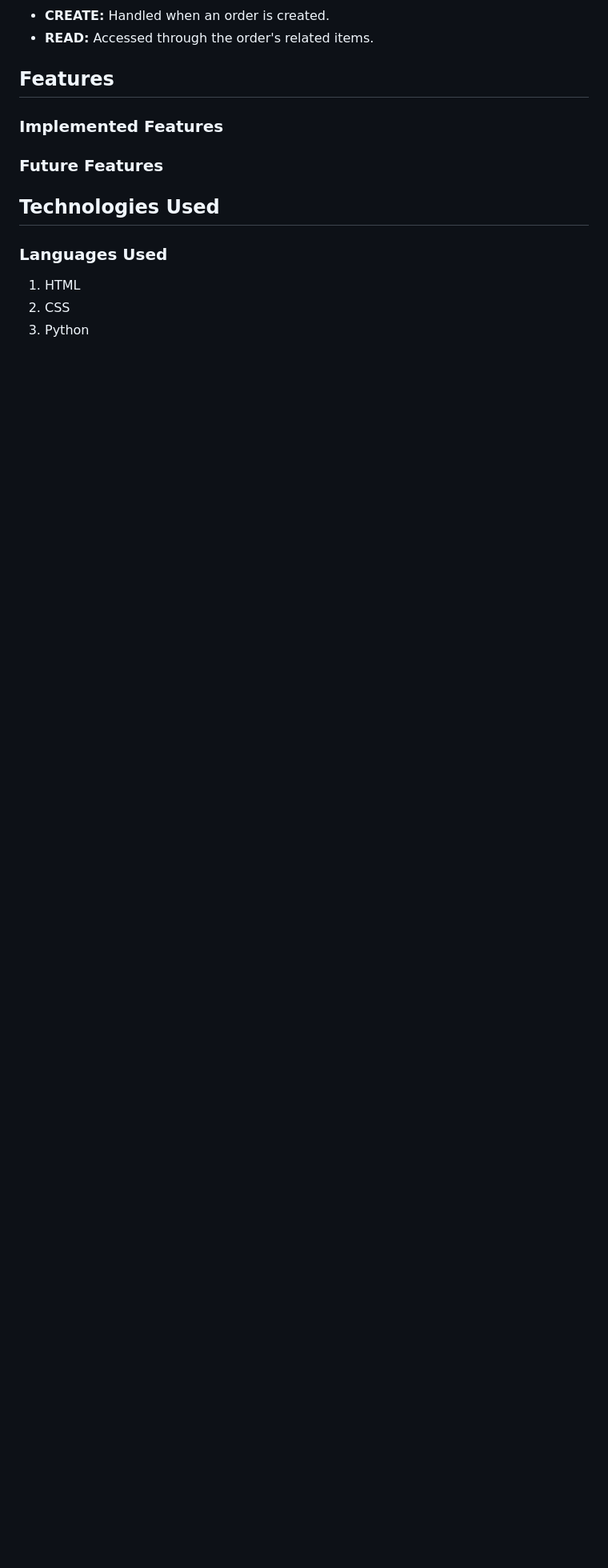
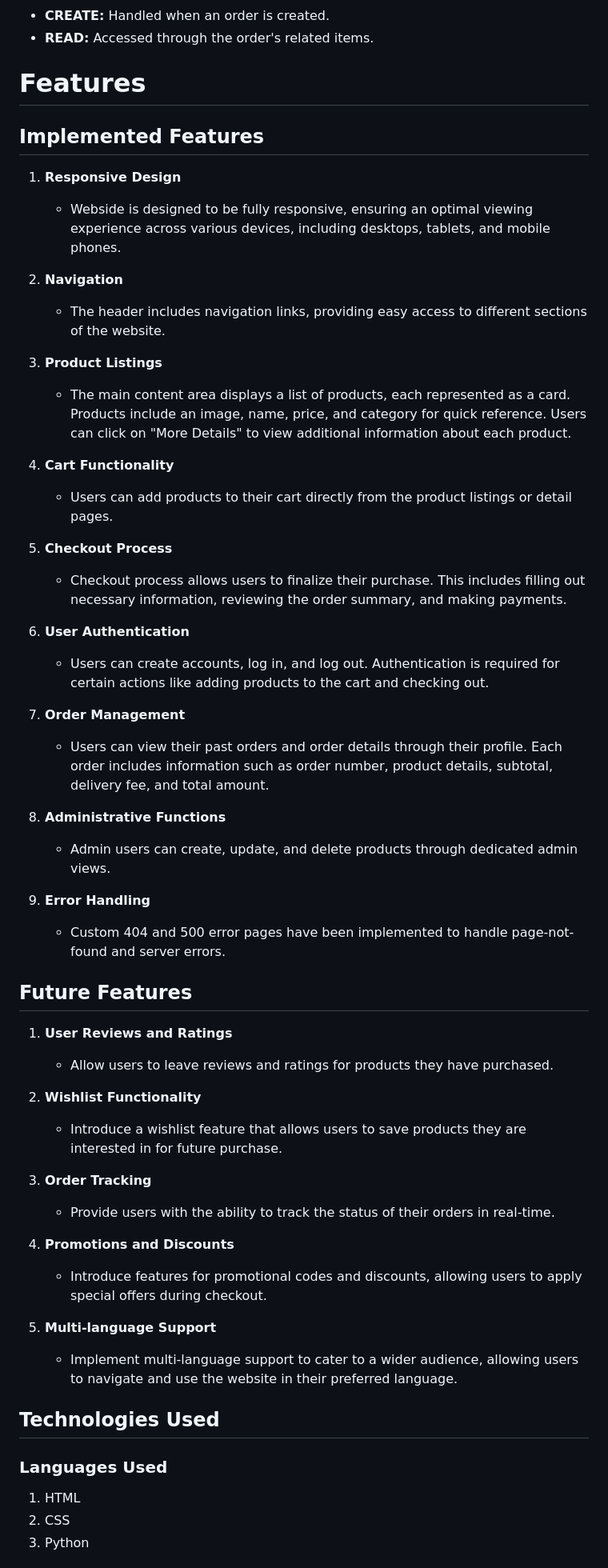
Before and after one commit to AmeenNoor/halal-shop, a Markdown page: README.md, the part around the change printed below. Shown: that part at 80% size. Rendered like a GitHub page; blank space fills up the shorter version.

Commit message:
Add Features section to README

```diff
--- a/README.md
+++ b/README.md
@@ -234,12 +234,55 @@ PostgreSQL was chosen as the database for its relational data model. Additionall
 - **READ:** Accessed through the order's related items.
 
 
-## Features
-### Implemented Features
+# Features
+
+## Implemented Features
+
+1. **Responsive Design**
+   - Webside is designed to be fully responsive, ensuring an optimal viewing experience across various devices, including desktops, tablets, and mobile phones.
+
+2. **Navigation**
+   - The header includes navigation links, providing easy access to different sections of the website.
+
+3. **Product Listings**
+   - The main content area displays a list of products, each represented as a card. Products include an image, name, price, and category for quick reference. Users can click on "More Details" to view additional information about each product.
+
+4. **Cart Functionality**
+   - Users can add products to their cart directly from the product listings or detail pages.
+
+5. **Checkout Process**
+   - Checkout process allows users to finalize their purchase. This includes filling out necessary information, reviewing the order summary, and making payments.
+
+6. **User Authentication**
+   - Users can create accounts, log in, and log out. Authentication is required for certain actions like adding products to the cart and checking out.
+
+7. **Order Management**
+   - Users can view their past orders and order details through their profile. Each order includes information such as order number, product details, subtotal, delivery fee, and total amount.
+
+8. **Administrative Functions**
+   - Admin users can create, update, and delete products through dedicated admin views.
+
+9. **Error Handling**
+    - Custom 404 and 500 error pages have been implemented to handle page-not-found and server errors.
+
+## Future Features
+
+1. **User Reviews and Ratings**
+   - Allow users to leave reviews and ratings for products they have purchased.
+
+2. **Wishlist Functionality**
+   - Introduce a wishlist feature that allows users to save products they are interested in for future purchase.
+
+3. **Order Tracking**
+   - Provide users with the ability to track the status of their orders in real-time.
+
+4. **Promotions and Discounts**
+   - Introduce features for promotional codes and discounts, allowing users to apply special offers during checkout.
+
+5. **Multi-language Support**
+   - Implement multi-language support to cater to a wider audience, allowing users to navigate and use the website in their preferred language.
 
 
-
-### Future Features
 
 
 ## Technologies Used
```
Also changed, not shown: other parts of README.md (+0 -4 lines).
